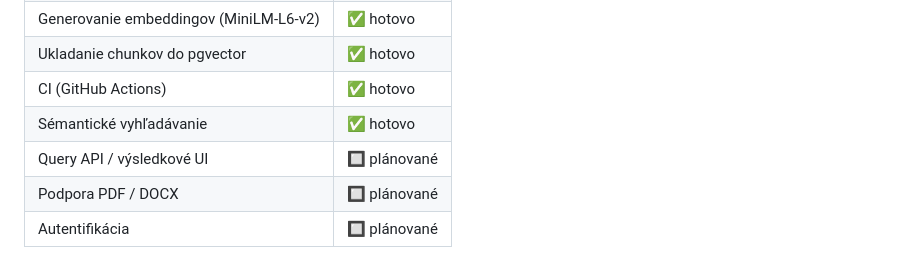
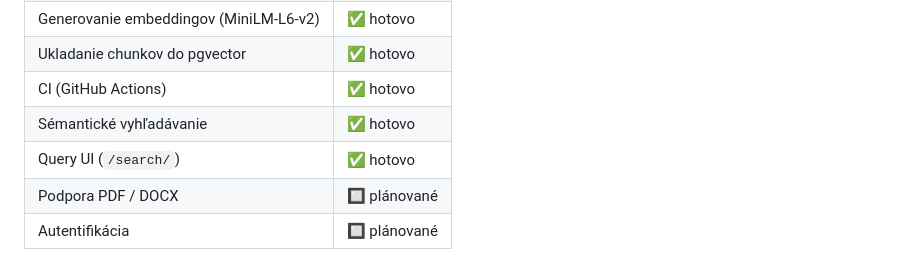
Before and after one commit to citbaj/datab-zaKVOP, a Markdown page: README.md, the part around the change. Drawn GitHub-style.

Commit message:
docs: update project status – search UI done
Co-Authored-By: Claude Sonnet 4.6 <noreply@anthropic.com>

```diff
--- a/README.md
+++ b/README.md
@@ -20,7 +20,7 @@ Systém na ingestovanie a vektorové ukladanie dokumentov. Dokumenty sa rozdeľu
 | Ukladanie chunkov do pgvector | ✅ hotovo |
 | CI (GitHub Actions) | ✅ hotovo |
 | Sémantické vyhľadávanie | ✅ hotovo |
-| Query API / výsledkové UI | 🔲 plánované |
+| Query UI (`/search/`) | ✅ hotovo |
 | Podpora PDF / DOCX | 🔲 plánované |
 | Autentifikácia | 🔲 plánované |
 
```
